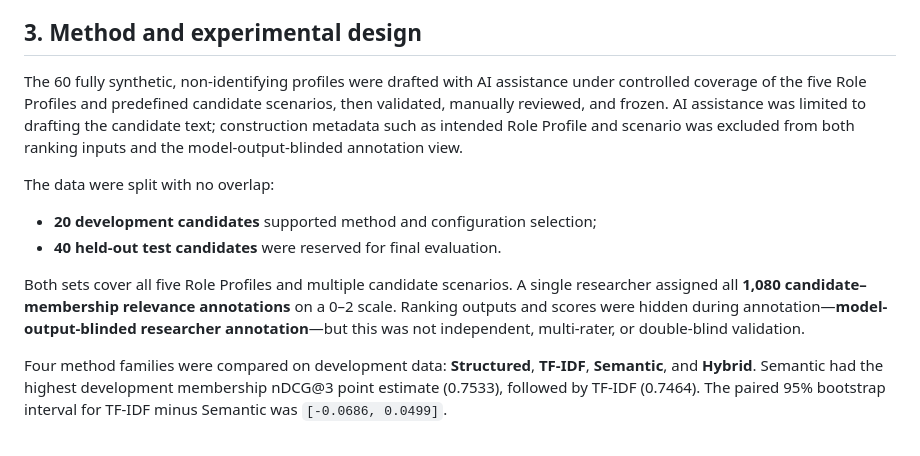
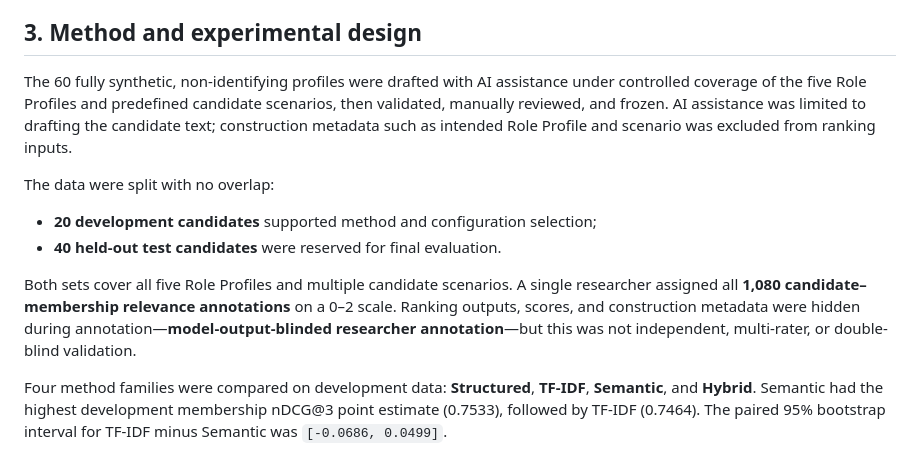
Before and after one commit to 813P/career-decision-support-system, a Markdown page: README.md, the part around the change. Drawn GitHub-style.

Commit message:
Separate scoring and annotation safeguards

```diff
--- a/README.md
+++ b/README.md
@@ -53,14 +53,14 @@ The skill prompts are not TF-IDF feature attribution. A missing prompt means tha
 
 ## 3. Method and experimental design
 
-The 60 fully synthetic, non-identifying profiles were drafted with AI assistance under controlled coverage of the five Role Profiles and predefined candidate scenarios, then validated, manually reviewed, and frozen. AI assistance was limited to drafting the candidate text; construction metadata such as intended Role Profile and scenario was excluded from both ranking inputs and the model-output-blinded annotation view.
+The 60 fully synthetic, non-identifying profiles were drafted with AI assistance under controlled coverage of the five Role Profiles and predefined candidate scenarios, then validated, manually reviewed, and frozen. AI assistance was limited to drafting the candidate text; construction metadata such as intended Role Profile and scenario was excluded from ranking inputs.
 
 The data were split with no overlap:
 
 - **20 development candidates** supported method and configuration selection;
 - **40 held-out test candidates** were reserved for final evaluation.
 
-Both sets cover all five Role Profiles and multiple candidate scenarios. A single researcher assigned all **1,080 candidate–membership relevance annotations** on a 0–2 scale. Ranking outputs and scores were hidden during annotation—**model-output-blinded researcher annotation**—but this was not independent, multi-rater, or double-blind validation.
+Both sets cover all five Role Profiles and multiple candidate scenarios. A single researcher assigned all **1,080 candidate–membership relevance annotations** on a 0–2 scale. Ranking outputs, scores, and construction metadata were hidden during annotation—**model-output-blinded researcher annotation**—but this was not independent, multi-rater, or double-blind validation.
 
 Four method families were compared on development data: **Structured**, **TF-IDF**, **Semantic**, and **Hybrid**. Semantic had the highest development membership nDCG@3 point estimate (0.7533), followed by TF-IDF (0.7464). The paired 95% bootstrap interval for TF-IDF minus Semantic was `[-0.0686, 0.0499]`.
 
```
